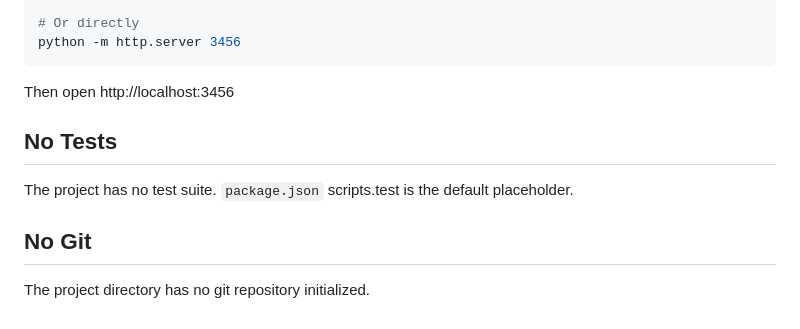
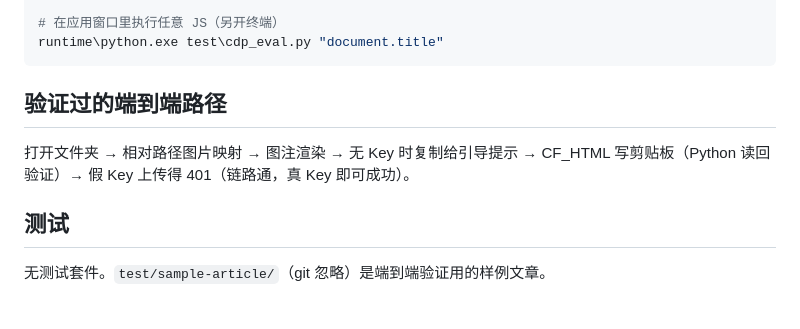
Before and after one commit to Friend-Xu/mopai, a Markdown page: CLAUDE.md, the part around one of its changes. Rendered like a GitHub page.

````diff
--- a/CLAUDE.md
+++ b/CLAUDE.md
@@ -66,11 +67,10 @@ dev-server.cmd
 
-# Or directly
-python -m http.server 3456
+# 在应用窗口里执行任意 JS（另开终端）
+runtime\python.exe test\cdp_eval.py "document.title"
 ```
-Then open http://localhost:3456
 
-## No Tests
-The project has no test suite. `package.json` scripts.test is the default placeholder.
+## 验证过的端到端路径
+打开文件夹 → 相对路径图片映射 → 图注渲染 → 无 Key 时复制给引导提示 → CF_HTML 写剪贴板（Python 读回验证）→ 假 Key 上传得 401（链路通，真 Key 即可成功）。
 
-## No Git
-The project directory has no git repository initialized.
+## 测试
+无测试套件。`test/sample-article/`（git 忽略）是端到端验证用的样例文章。
````
Also changed, not shown: other parts of CLAUDE.md (+52 -51 lines).
